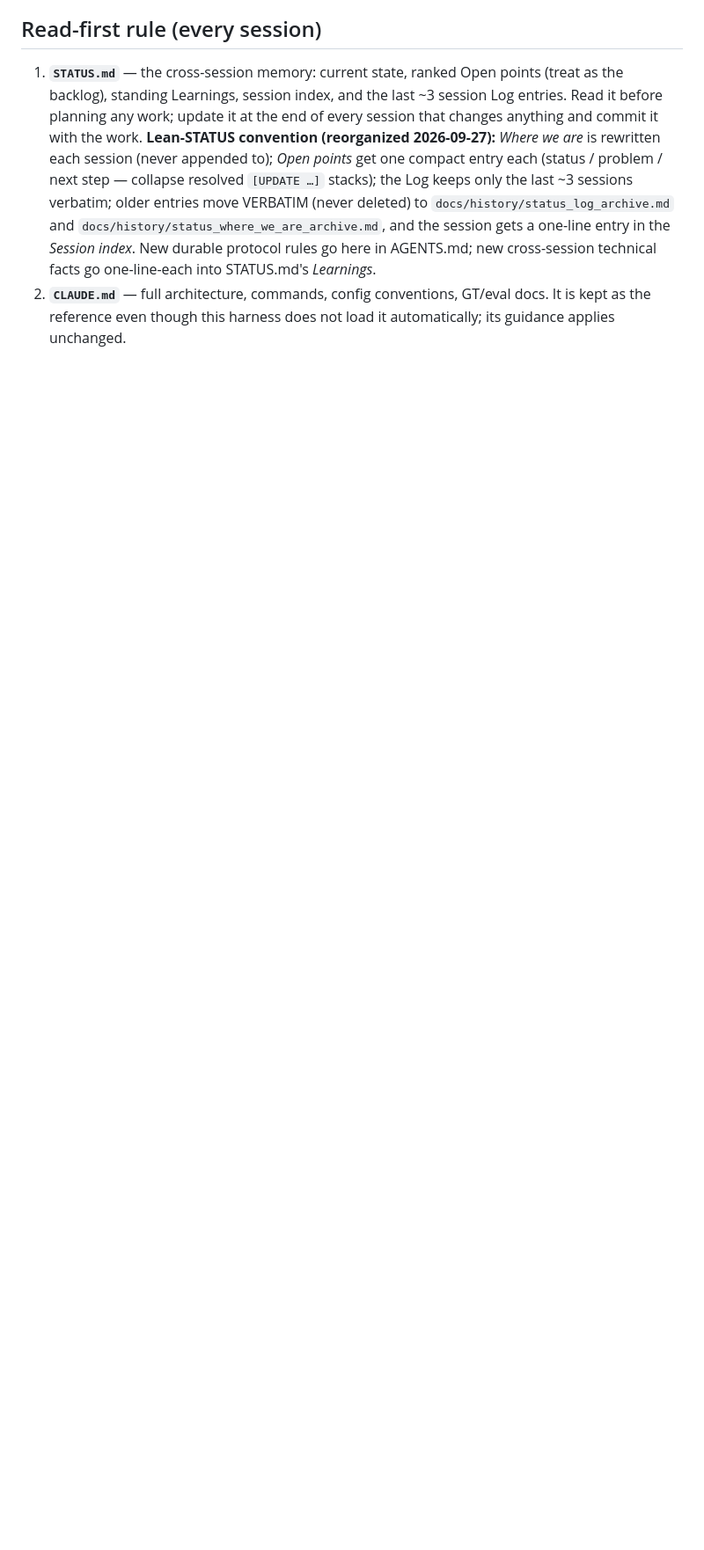
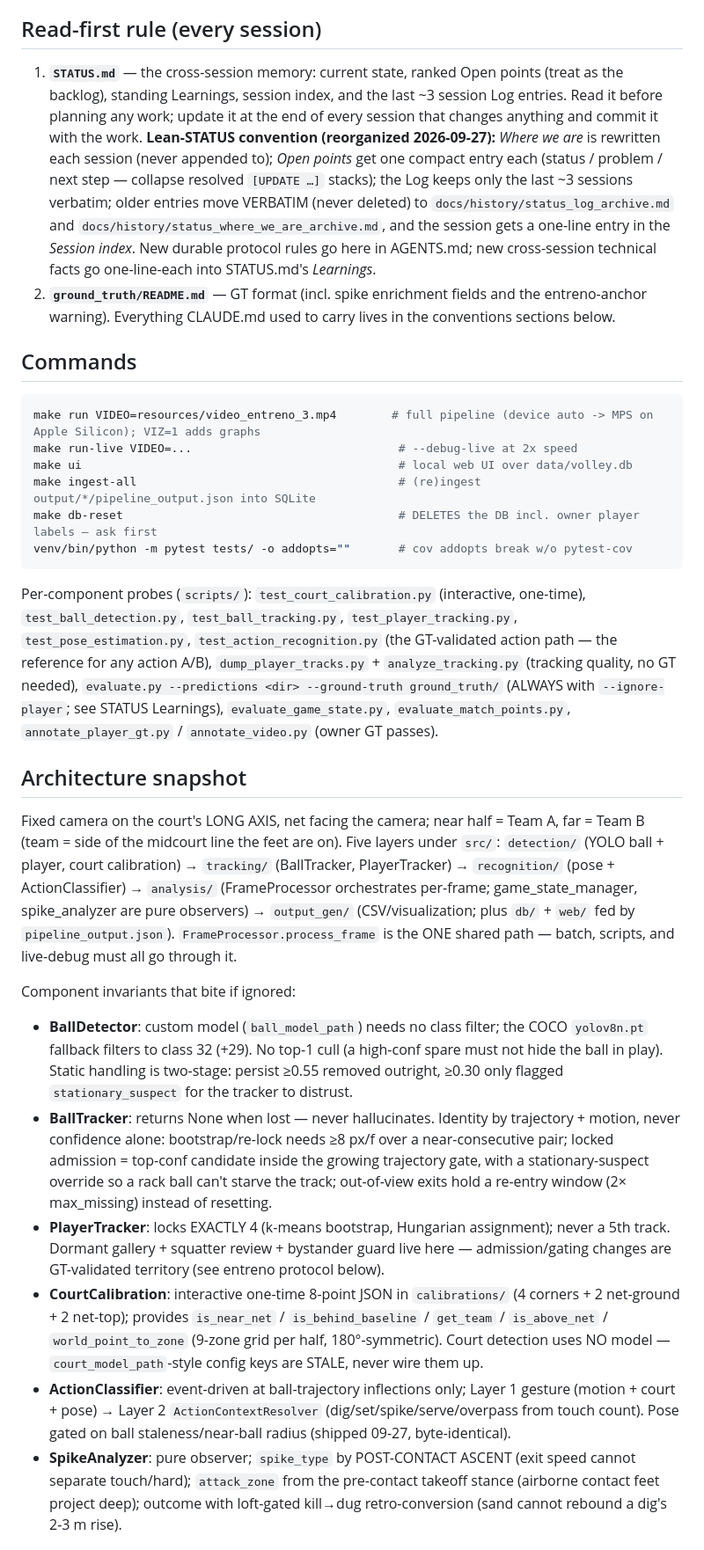
Before and after one commit to watxaut/beach-volley-league-recognition, a Markdown page: AGENTS.md, the part around one of its changes. Shown at 88% size. Rendered like a GitHub page; blank space fills up the shorter version.

Commit message:
absorb CLAUDE.md into AGENTS.md (commands, architecture invariants, config/weights conventions, implementation rules) and remove it; verbatim original recoverable at 09ceec2:CLAUDE.md

````diff
--- a/AGENTS.md
+++ b/AGENTS.md
@@ -21,6 +23,73 @@ must survive future edits.
    one-line entry in the *Session index*. New durable protocol rules go
    here in AGENTS.md; new cross-session technical facts go one-line-each
    into STATUS.md's *Learnings*.
-2. **`CLAUDE.md`** — full architecture, commands, config conventions, GT/eval
-   docs. It is kept as the reference even though this harness does not load
-   it automatically; its guidance applies unchanged.
+2. **`ground_truth/README.md`** — GT format (incl. spike enrichment fields
+   and the entreno-anchor warning). Everything CLAUDE.md used to carry
+   lives in the conventions sections below.
+
+## Commands
+
+```bash
+make run VIDEO=resources/video_entreno_3.mp4        # full pipeline (device auto -> MPS on Apple Silicon); VIZ=1 adds graphs
+make run-live VIDEO=...                              # --debug-live at 2x speed
+make ui                                              # local web UI over data/volley.db
+make ingest-all                                      # (re)ingest output/*/pipeline_output.json into SQLite
+make db-reset                                        # DELETES the DB incl. owner player labels — ask first
+venv/bin/python -m pytest tests/ -o addopts=""       # cov addopts break w/o pytest-cov
+```
+
+Per-component probes (`scripts/`): `test_court_calibration.py` (interactive,
+one-time), `test_ball_detection.py`, `test_ball_tracking.py`,
+`test_player_tracking.py`, `test_pose_estimation.py`,
+`test_action_recognition.py` (the GT-validated action path — the
+reference for any action A/B), `dump_player_tracks.py` +
+`analyze_tracking.py` (tracking quality, no GT needed),
+`evaluate.py --predictions <dir> --ground-truth ground_truth/` (ALWAYS with
+`--ignore-player`; see STATUS Learnings), `evaluate_game_state.py`,
+`evaluate_match_points.py`, `annotate_player_gt.py` / `annotate_video.py`
+(owner GT passes).
+
+## Architecture snapshot
+
+Fixed camera on the court's LONG AXIS, net facing the camera; near half =
+Team A, far = Team B (team = side of the midcourt line the feet are on).
+Five layers under `src/`: `detection/` (YOLO ball + player, court
+calibration) → `tracking/` (BallTracker, PlayerTracker) → `recognition/`
+(pose + ActionClassifier) → `analysis/` (FrameProcessor orchestrates
+per-frame; game_state_manager, spike_analyzer are pure observers) →
+`output_gen/` (CSV/visualization; plus `db/` + `web/` fed by
+`pipeline_output.json`). `FrameProcessor.process_frame` is the ONE shared
+path — batch, scripts, and live-debug must all go through it.
+
+Component invariants that bite if ignored:
+- **BallDetector**: custom model (`ball_model_path`) needs no class filter;
+  the COCO `yolov8n.pt` fallback filters to class 32 (+29). No top-1 cull
+  (a high-conf spare must not hide the ball in play). Static handling is
+  two-stage: persist ≥0.55 removed outright, ≥0.30 only flagged
+  `stationary_suspect` for the tracker to distrust.
+- **BallTracker**: returns None when lost — never hallucinates. Identity
+  by trajectory + motion, never confidence alone: bootstrap/re-lock needs
+  ≥8 px/f over a near-consecutive pair; locked admission = top-conf
+  candidate inside the growing trajectory gate, with a stationary-suspect
+  override so a rack ball can't starve the track; out-of-view exits hold a
+  re-entry window (2× max_missing) instead of resetting.
+- **PlayerTracker**: locks EXACTLY 4 (k-means bootstrap, Hungarian
+  assignment); never a 5th track. Dormant gallery + squatter review +
+  bystander guard live here — admission/gating changes are
+  GT-validated territory (see entreno protocol below).
+- **CourtCalibration**: interactive one-time 8-point JSON in
+  `calibrations/` (4 corners + 2 net-ground + 2 net-top); provides
+  `is_near_net` / `is_behind_baseline` / `get_team` / `is_above_net` /
+  `world_point_to_zone` (9-zone grid per half, 180°-symmetric).
+  Court detection uses NO model — `court_model_path`-style config keys
+  are STALE, never wire them up.
+- **ActionClassifier**: event-driven at ball-trajectory inflections only;
+  Layer 1 gesture (motion + court + pose) → Layer 2 `ActionContextResolver`
+  (dig/set/spike/serve/overpass from touch count). Pose gated on ball
+  staleness/near-ball radius (shipped 09-27, byte-identical).
+- **SpikeAnalyzer**: pure observer; `spike_type` by POST-CONTACT ASCENT
+  (exit speed cannot separate touch/hard); `attack_zone` from the
+  pre-contact takeoff stance (airborne contact feet project deep);
+  outcome with loft-gated kill→dug retro-conversion (sand cannot rebound
+  a dig's 2-3 m rise).
+
````
Also changed, not shown: other parts of AGENTS.md (+32 -3 lines).
